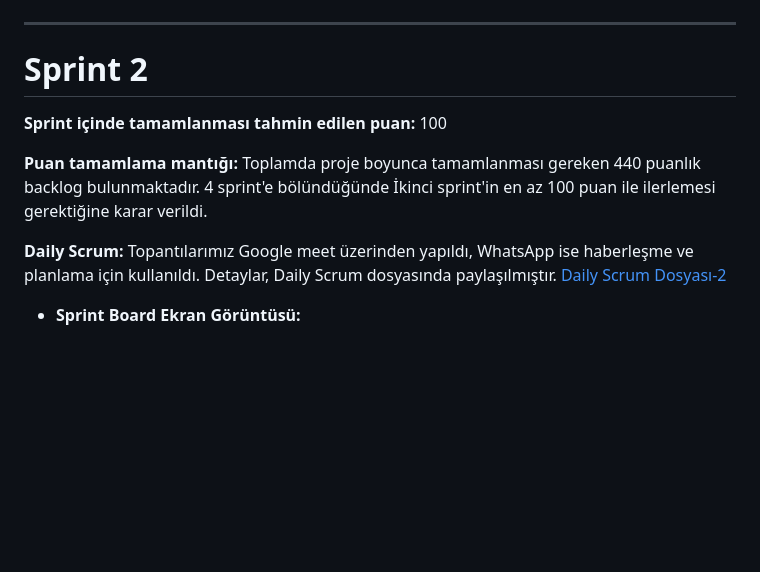
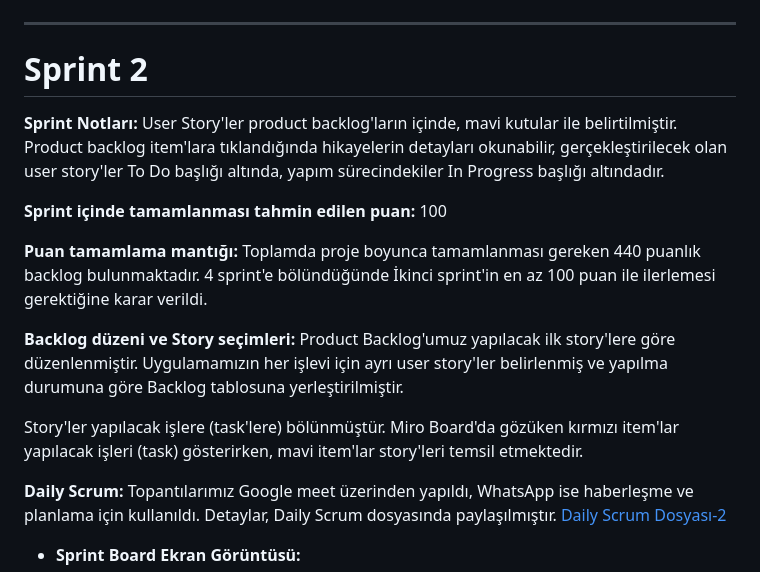
Before and after one commit to AyseAyhan/F-24, a Markdown page: README.md, the part around the change. Rendered like a GitHub page; blank space fills up the shorter version.

Commit message:
Update README.md
Sprint Notları updated.

```diff
--- a/README.md
+++ b/README.md
@@ -91,9 +91,15 @@ Takım üyelerinin gelecek sprintlerde fikir paylaşma konusunda ve kod üzerind
 
 # Sprint 2
 
+**Sprint Notları:** User Story'ler product backlog'ların içinde, mavi kutular ile belirtilmiştir. Product backlog item'lara tıklandığında hikayelerin detayları okunabilir, gerçekleştirilecek olan user story'ler To Do başlığı altında, yapım sürecindekiler In Progress başlığı altındadır.
+
 **Sprint içinde tamamlanması tahmin edilen puan:** 100
 
 **Puan tamamlama mantığı:** Toplamda proje boyunca tamamlanması gereken 440 puanlık backlog bulunmaktadır. 4 sprint'e bölündüğünde İkinci sprint'in en az 100 puan ile ilerlemesi gerektiğine karar verildi.
+
+**Backlog düzeni ve Story seçimleri:** Product Backlog'umuz yapılacak ilk story'lere göre düzenlenmiştir. Uygulamamızın her işlevi için ayrı user story'ler belirlenmiş ve yapılma durumuna göre Backlog tablosuna yerleştirilmiştir.
+
+Story'ler yapılacak işlere (task'lere) bölünmüştür. Miro Board'da gözüken kırmızı item'lar yapılacak işleri (task) gösterirken, mavi item'lar story'leri temsil etmektedir.
 
 **Daily Scrum:** Topantılarımız Google meet üzerinden yapıldı, WhatsApp ise haberleşme ve planlama için kullanıldı. Detaylar, Daily Scrum dosyasında paylaşılmıştır.
 [Daily Scrum Dosyası-2](F24_sprint2_dailyscrum.docx)
```
